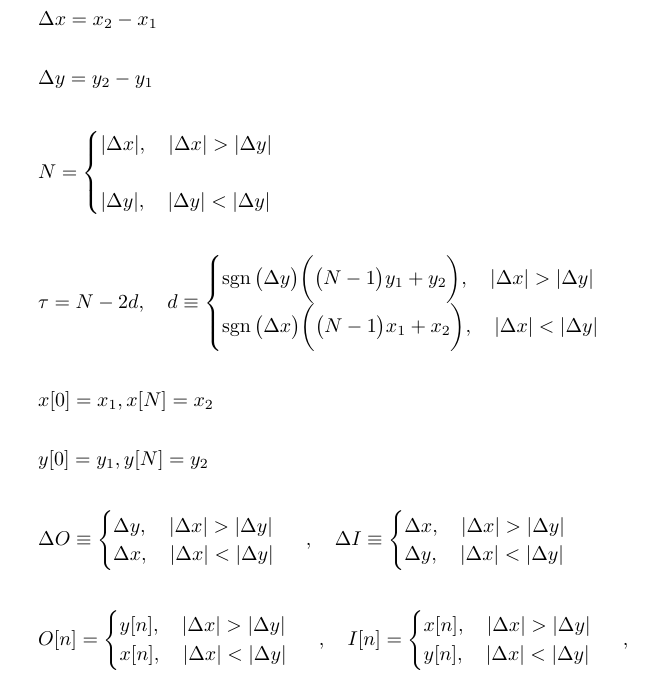
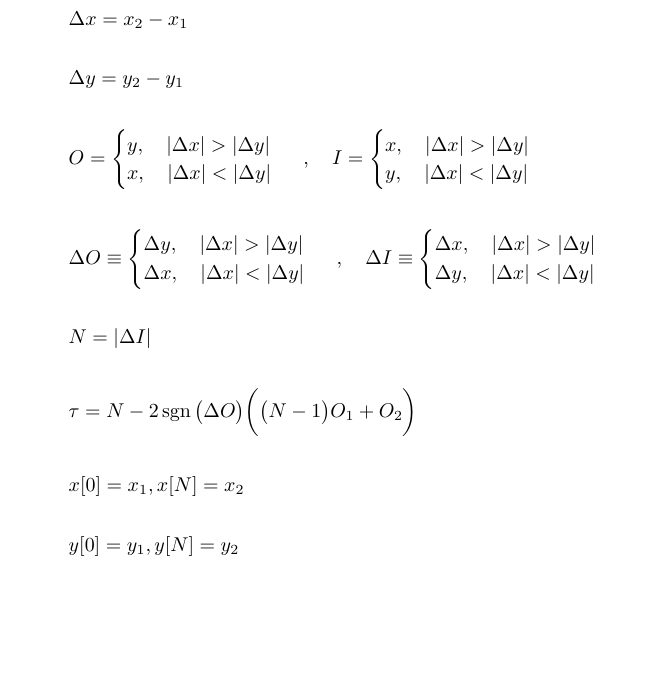
Before and after one commit to romero-eng/rasterization, a LaTeX document (line.tex): part of page 4 of 5, cut so that both start at the same text, the shorter picture padded with empty space. Compiled offline with pdfLaTeX.

Commit message:
Even more intermediate changes

```diff
--- a/line.tex
+++ b/line.tex
@@ -106,16 +106,14 @@
 \begin{align*}
     &\Delta x = x_{2} - x_{1} \\ \\
     &\Delta y = y_{2} - y_{1} \\ \\
-    &N = \begin{cases}
-            |\Delta x|, \quad |\Delta x| > |\Delta y| \\ \\
-            |\Delta y|, \quad |\Delta y| < |\Delta y|
+    &O = \begin{cases}
+            y, \quad |\Delta x| > |\Delta y| \\
+            x, \quad |\Delta x| < |\Delta y|
+           \end{cases} \ , \quad
+     I = \begin{cases}
+            x, \quad |\Delta x| > |\Delta y| \\
+            y, \quad |\Delta x| < |\Delta y|
            \end{cases} \\ \\
-    &\tau = N - 2d, \quad d \equiv \begin{cases}
-                                        \sgn\big(\Delta y\big)\bigg(\big(N - 1\big)y_{1} + y_{2}\bigg), \quad |\Delta x| > |\Delta y| \\
-                                        \sgn\big(\Delta x\big)\bigg(\big(N - 1\big)x_{1} + x_{2}\bigg), \quad |\Delta x| < |\Delta y|
-                                     \end{cases} \\ \\
-    &x[0] = x_{1}, x[N] = x_{2} \\ \\
-    &y[0] = y_{1}, y[N] = y_{2} \\ \\
     &\Delta O \equiv \begin{cases}
                         \Delta y, \quad |\Delta x| > |\Delta y| \\
                         \Delta x, \quad |\Delta x| < |\Delta y|
@@ -123,16 +121,12 @@
      \Delta I \equiv \begin{cases}
                         \Delta x, \quad |\Delta x| > |\Delta y| \\
                         \Delta y, \quad |\Delta x| < |\Delta y|
-                       \end{cases}  \\ \\
-    &O[n] = \begin{cases}
-                y[n], \quad |\Delta x| > |\Delta y| \\
-                x[n], \quad |\Delta x| < |\Delta y|
-              \end{cases} \ , \quad
-     I[n] = \begin{cases}
-                x[n], \quad |\Delta x| > |\Delta y| \\
-                y[n], \quad |\Delta x| < |\Delta y|
-              \end{cases} \ , \quad
-     \end{align*}
+                       \end{cases} \\ \\
+    &N = |\Delta I| \\ \\
+    &\tau = N - 2\sgn\big(\Delta O\big)\bigg(\big(N - 1\big)O_{1} + O_{2}\bigg) \\ \\
+    &x[0] = x_{1}, x[N] = x_{2} \\ \\
+    &y[0] = y_{1}, y[N] = y_{2} \\ \\
+\end{align*}
 
 \underline{for $n = 0 \rightarrow N - 2$:}
 \begin{align*}
```
Also changed, not shown: 1 other file.
